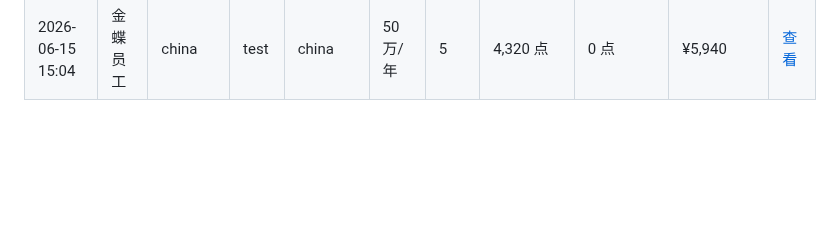
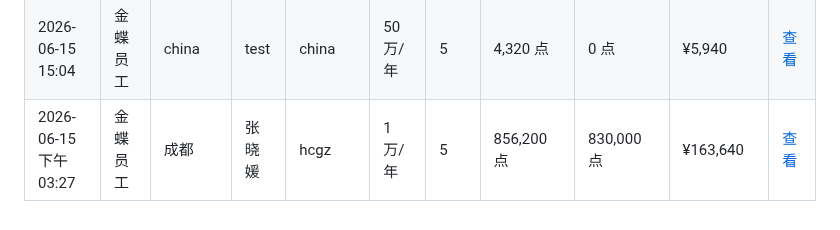
Before and after one commit to zoumaotao/lingee_unit_calculate, a Markdown page: records.md, the part around the change. Rendered like a GitHub page; blank space fills up the shorter version.

Commit message:
添加增购测算记录 (2026/6/15 下午3:27:21)

```diff
--- a/records.md
+++ b/records.md
@@ -28,3 +28,4 @@
 | 2026-06-12 12:29 | 金蝶伙伴员工 | 福建省宾果云数字科技有限公司 | 李漪芳 | 宾果 | 10万/年 | 5 | 856,200 点 | 830,000 点 | ¥163,640 | [查看](data/%E5%AE%BE%E6%9E%9C_%E6%9D%8E%E6%BC%AA%E8%8A%B3_2026-06-12T04-29-03.md) |
 | 2026-06-15 14:21 | 金蝶员工 | 1 | 23 | 123 | 2万/年 | 5 | 856,200 点 | 830,000 点 | ¥163,640 | [查看](data/123_23_2026-06-15T06-21-47.md) |
 | 2026-06-15 15:04 | 金蝶员工 | china | test | china | 50万/年 | 5 | 4,320 点 | 0 点 | ¥5,940 | [查看](data/china_test_2026-06-15T07-03-59.md) |
+| 2026-06-15 下午03:27 | 金蝶员工 | 成都 | 张晓媛 | hcgz | 1万/年 | 5 | 856,200 点 | 830,000 点 | ¥163,640 | [查看](data/hcgz_%E5%BC%A0%E6%99%93%E5%AA%9B_2026-06-15T07-27-17.md) |
```
